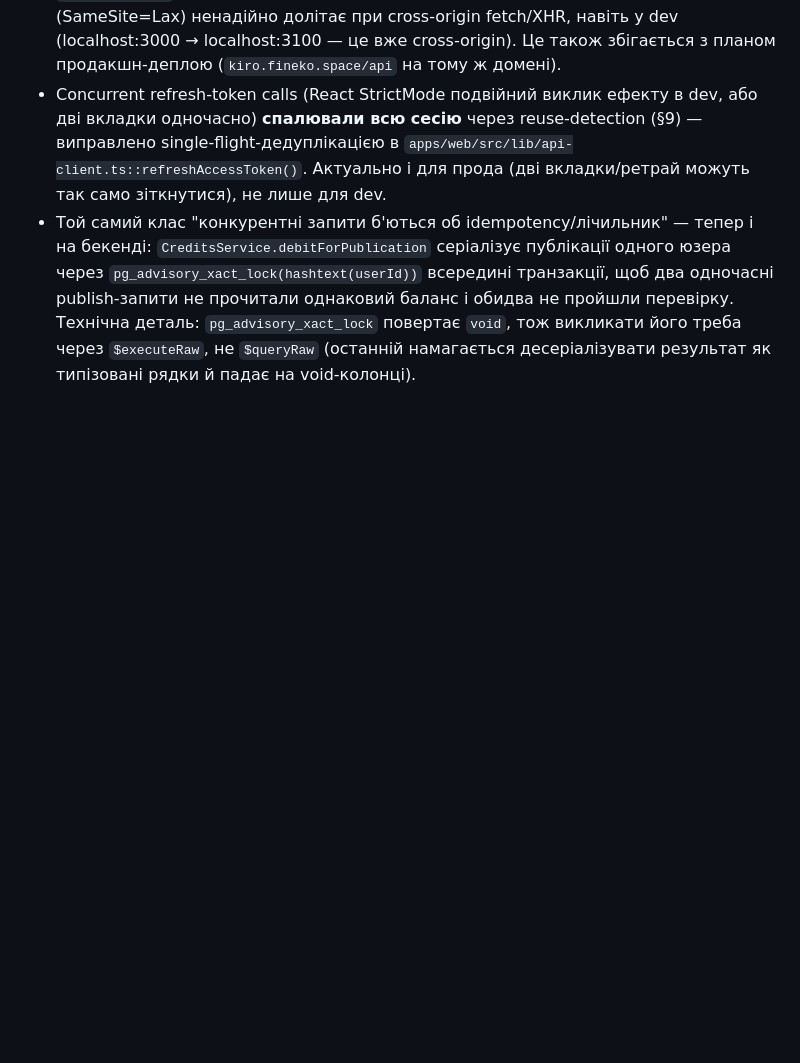
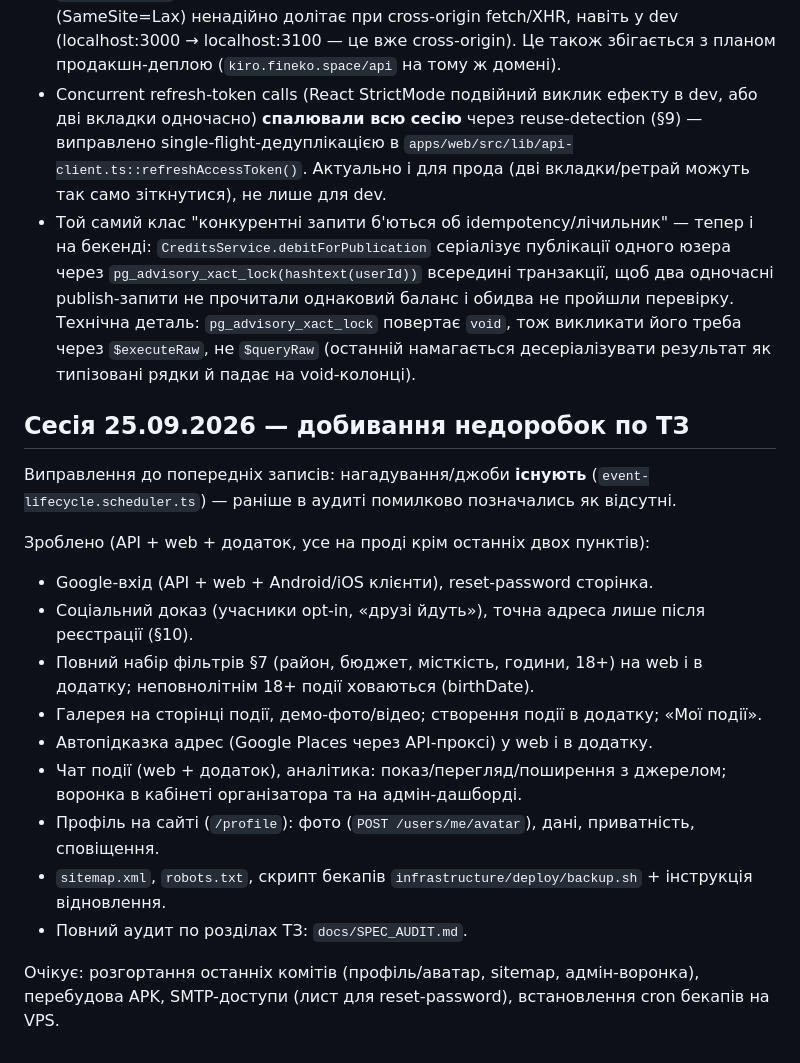
Before and after one commit to San4ez-mc/events, a Markdown page: docs/PROGRESS.md, the part around the change. Drawn GitHub-style; blank space fills up the shorter version.

Commit message:
docs: progress update
Co-Authored-By: Claude Sonnet 5 <noreply@anthropic.com>

```diff
--- a/docs/PROGRESS.md
+++ b/docs/PROGRESS.md
@@ -716,3 +716,22 @@ audit — admin routes, phone-friendly UI.
   `pg_advisory_xact_lock` повертає `void`, тож викликати його треба через
   `$executeRaw`, не `$queryRaw` (останній намагається десеріалізувати
   результат як типізовані рядки й падає на void-колонці).
+
+## Сесія 25.09.2026 — добивання недоробок по ТЗ
+
+Виправлення до попередніх записів: нагадування/джоби **існують**
+(`event-lifecycle.scheduler.ts`) — раніше в аудиті помилково позначались як відсутні.
+
+Зроблено (API + web + додаток, усе на проді крім останніх двох пунктів):
+- Google-вхід (API + web + Android/iOS клієнти), reset-password сторінка.
+- Соціальний доказ (учасники opt-in, «друзі йдуть»), точна адреса лише після реєстрації (§10).
+- Повний набір фільтрів §7 (район, бюджет, місткість, години, 18+) на web і в додатку; неповнолітнім 18+ події ховаються (birthDate).
+- Галерея на сторінці події, демо-фото/відео; створення події в додатку; «Мої події».
+- Автопідказка адрес (Google Places через API-проксі) у web і в додатку.
+- Чат події (web + додаток), аналітика: показ/перегляд/поширення з джерелом; воронка в кабінеті організатора та на адмін-дашборді.
+- Профіль на сайті (`/profile`): фото (`POST /users/me/avatar`), дані, приватність, сповіщення.
+- `sitemap.xml`, `robots.txt`, скрипт бекапів `infrastructure/deploy/backup.sh` + інструкція відновлення.
+- Повний аудит по розділах ТЗ: `docs/SPEC_AUDIT.md`.
+
+Очікує: розгортання останніх комітів (профіль/аватар, sitemap, адмін-воронка), перебудова APK,
+SMTP-доступи (лист для reset-password), встановлення cron бекапів на VPS.
```
